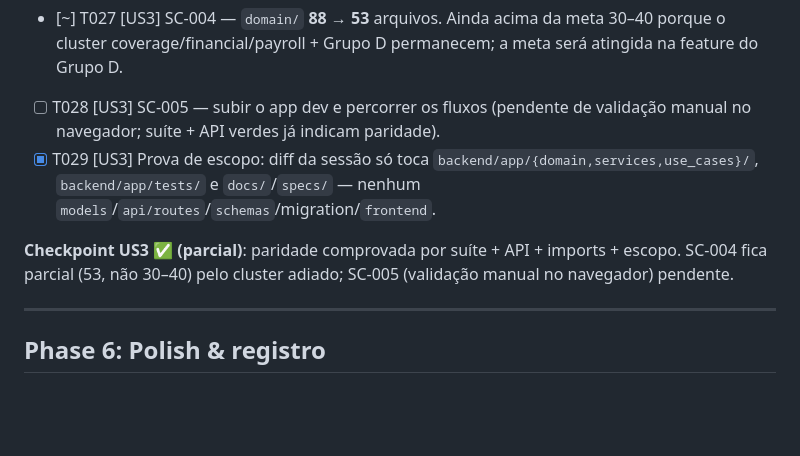
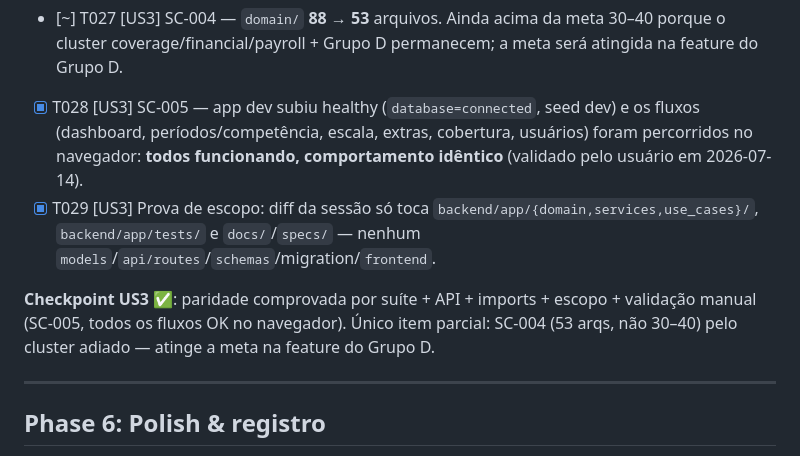
Before and after one commit to brodbeck-michel/plantao360, a Markdown page: specs/004-colapso-domain/tasks.md, the part around the change. GitHub-like rendering; blank space fills up the shorter version.

```diff
--- a/specs/004-colapso-domain/tasks.md
+++ b/specs/004-colapso-domain/tasks.md
@@ -147,14 +147,16 @@ de API de antes.
   idênticos; o aviso de gate de cobertura no subconjunto não é falha de teste).
 - [~] T027 [US3] SC-004 — `domain/` **88 → 53** arquivos. Ainda acima da meta 30–40 porque o
   cluster coverage/financial/payroll + Grupo D permanecem; a meta será atingida na feature do Grupo D.
-- [ ] T028 [US3] SC-005 — subir o app dev e percorrer os fluxos (pendente de validação manual no
-  navegador; suíte + API verdes já indicam paridade).
+- [X] T028 [US3] SC-005 — app dev subiu healthy (`database=connected`, seed dev) e os fluxos
+  (dashboard, períodos/competência, escala, extras, cobertura, usuários) foram percorridos no
+  navegador: **todos funcionando, comportamento idêntico** (validado pelo usuário em 2026-07-14).
 - [X] T029 [US3] Prova de escopo: diff da sessão só toca
   `backend/app/{domain,services,use_cases}/`, `backend/app/tests/` e `docs/`/`specs/` — nenhum
   `models`/`api/routes`/`schemas`/migration/`frontend`.
 
-**Checkpoint US3 ✅ (parcial)**: paridade comprovada por suíte + API + imports + escopo. SC-004 fica
-parcial (53, não 30–40) pelo cluster adiado; SC-005 (validação manual no navegador) pendente.
+**Checkpoint US3 ✅**: paridade comprovada por suíte + API + imports + escopo + validação manual
+(SC-005, todos os fluxos OK no navegador). Único item parcial: SC-004 (53 arqs, não 30–40) pelo
+cluster adiado — atinge a meta na feature do Grupo D.
 
 ---
 
```
Also changed, not shown: docs/HANDOFF.md (+5 -5 lines).
